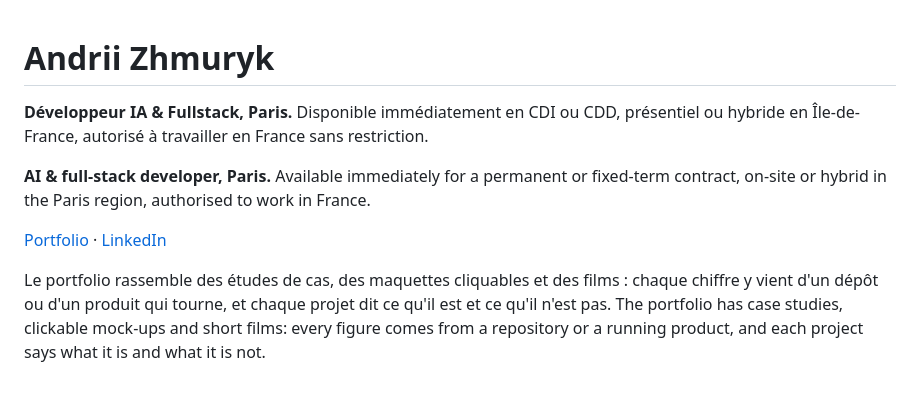
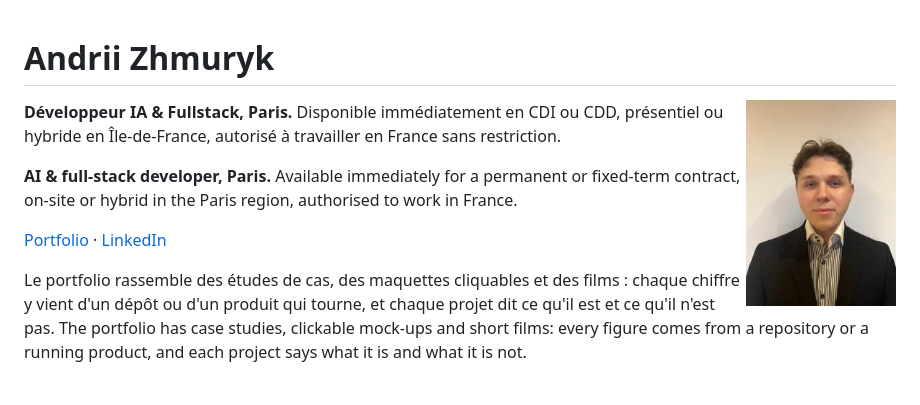
Before and after one commit to Nostradam4ik/Nostradam4ik, a Markdown page: README.md, the part around one of its changes. Rendered like a GitHub page; pictures changed too: andrii-zhmuryk.jpg (added).

Commit message:
docs: add a portrait to the profile README
Co-Authored-By: Claude Sonnet 5.5 <noreply@anthropic.com>

```diff
--- a/README.md
+++ b/README.md
@@ -1,4 +1,6 @@
 # Andrii Zhmuryk
+
+<img src="andrii-zhmuryk.jpg" alt="Portrait d'Andrii Zhmuryk" width="150" align="right">
 
 **Développeur IA & Fullstack, Paris.** Disponible immédiatement en CDI ou CDD, présentiel ou hybride en Île-de-France, autorisé à travailler en France sans restriction.
 
```
Also changed, not shown: other parts of README.md (+2 -0 lines).
